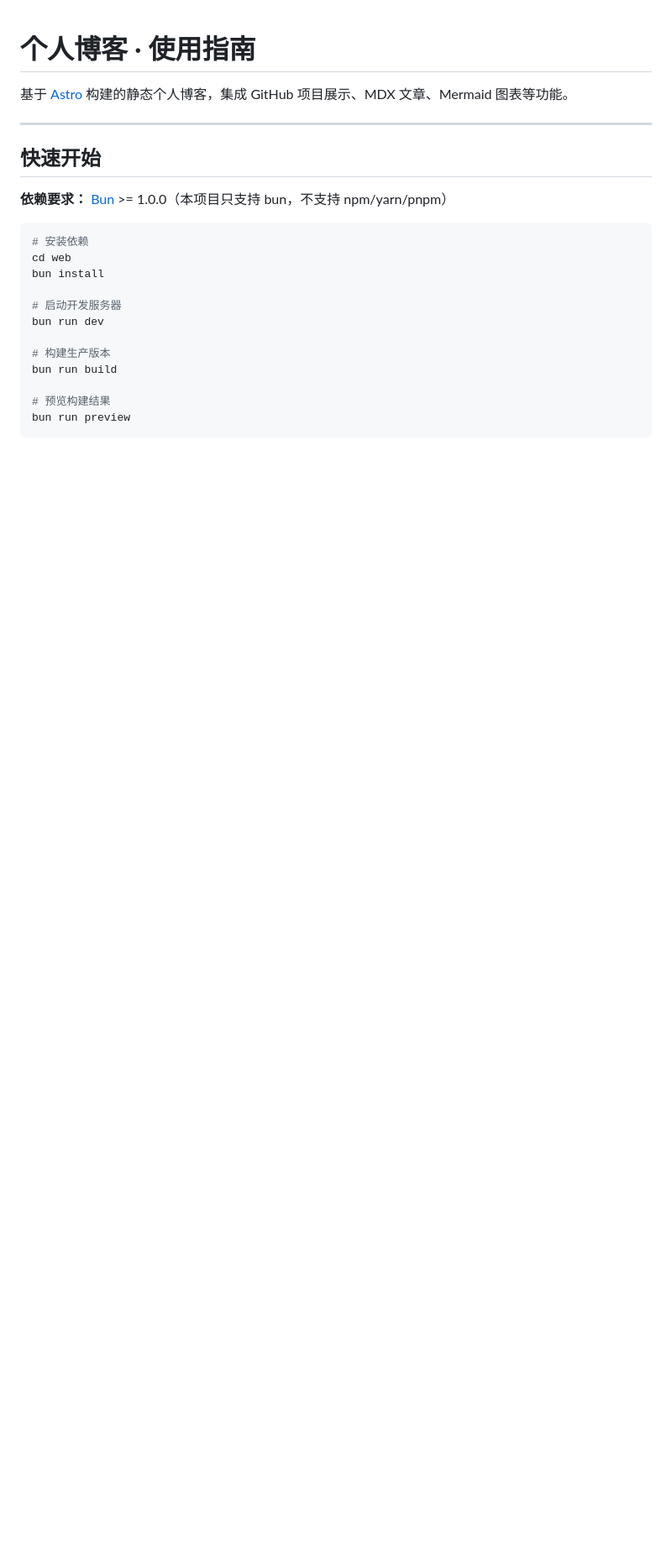
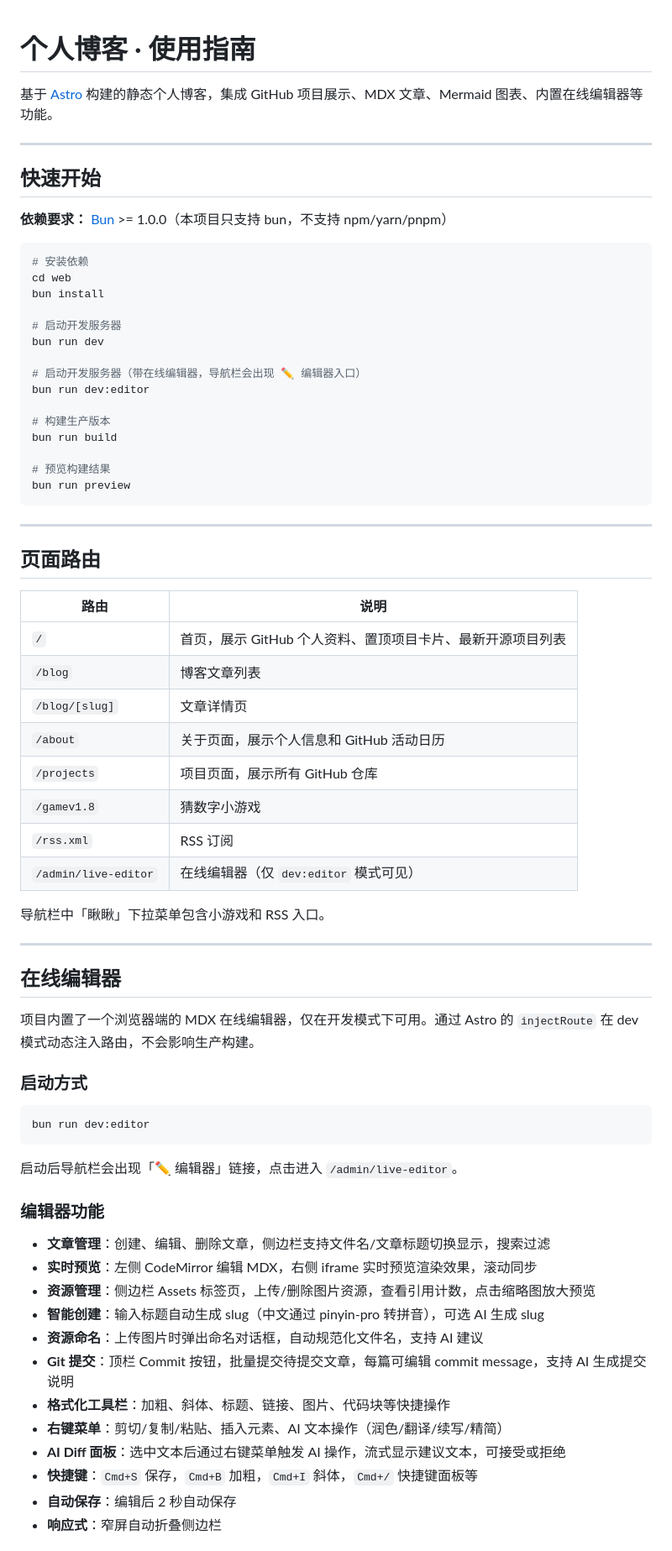
Before and after one commit to W-Mai/w-mai.github.io, a Markdown page: README.md, the part around one of its changes. Shown at 84% size. Drawn GitHub-style; blank space fills up the shorter version.

````diff
--- a/README.md
+++ b/README.md
@@ -1,6 +1,6 @@
 # 个人博客 · 使用指南
 
-基于 [Astro](https://astro.build) 构建的静态个人博客，集成 GitHub 项目展示、MDX 文章、Mermaid 图表等功能。
+基于 [Astro](https://astro.build) 构建的静态个人博客，集成 GitHub 项目展示、MDX 文章、Mermaid 图表、内置在线编辑器等功能。
 
 ---
 
@@ -16,9 +16,59 @@ bun install
 # 启动开发服务器
 bun run dev
 
+# 启动开发服务器（带在线编辑器，导航栏会出现 ✏️ 编辑器入口）
+bun run dev:editor
+
 # 构建生产版本
 bun run build
 
 # 预览构建结果
 bun run preview
 ```
+
+---
+
+## 页面路由
+
+| 路由 | 说明 |
+|------|------|
+| `/` | 首页，展示 GitHub 个人资料、置顶项目卡片、最新开源项目列表 |
+| `/blog` | 博客文章列表 |
+| `/blog/[slug]` | 文章详情页 |
+| `/about` | 关于页面，展示个人信息和 GitHub 活动日历 |
+| `/projects` | 项目页面，展示所有 GitHub 仓库 |
+| `/gamev1.8` | 猜数字小游戏 |
+| `/rss.xml` | RSS 订阅 |
+| `/admin/live-editor` | 在线编辑器（仅 `dev:editor` 模式可见） |
+
+导航栏中「瞅瞅」下拉菜单包含小游戏和 RSS 入口。
+
+---
+
+## 在线编辑器
+
+项目内置了一个浏览器端的 MDX 在线编辑器，仅在开发模式下可用。通过 Astro 的 `injectRoute` 在 dev 模式动态注入路由，不会影响生产构建。
+
+### 启动方式
+
+```bash
+bun run dev:editor
+```
+
+启动后导航栏会出现「✏️ 编辑器」链接，点击进入 `/admin/live-editor`。
+
+### 编辑器功能
+
+- **文章管理**：创建、编辑、删除文章，侧边栏支持文件名/文章标题切换显示，搜索过滤
+- **实时预览**：左侧 CodeMirror 编辑 MDX，右侧 iframe 实时预览渲染效果，滚动同步
+- **资源管理**：侧边栏 Assets 标签页，上传/删除图片资源，查看引用计数，点击缩略图放大预览
+- **智能创建**：输入标题自动生成 slug（中文通过 pinyin-pro 转拼音），可选 AI 生成 slug
+- **资源命名**：上传图片时弹出命名对话框，自动规范化文件名，支持 AI 建议
+- **Git 提交**：顶栏 Commit 按钮，批量提交待提交文章，每篇可编辑 commit message，支持 AI 生成提交说明
+- **格式化工具栏**：加粗、斜体、标题、链接、图片、代码块等快捷操作
+- **右键菜单**：剪切/复制/粘贴、插入元素、AI 文本操作（润色/翻译/续写/精简）
+- **AI Diff 面板**：选中文本后通过右键菜单触发 AI 操作，流式显示建议文本，可接受或拒绝
+- **快捷键**：`Cmd+S` 保存，`Cmd+B` 加粗，`Cmd+I` 斜体，`Cmd+/` 快捷键面板等
+- **自动保存**：编辑后 2 秒自动保存
+- **响应式**：窄屏自动折叠侧边栏
+
````
Also changed, not shown: other parts of README.md (+105 -42 lines).
